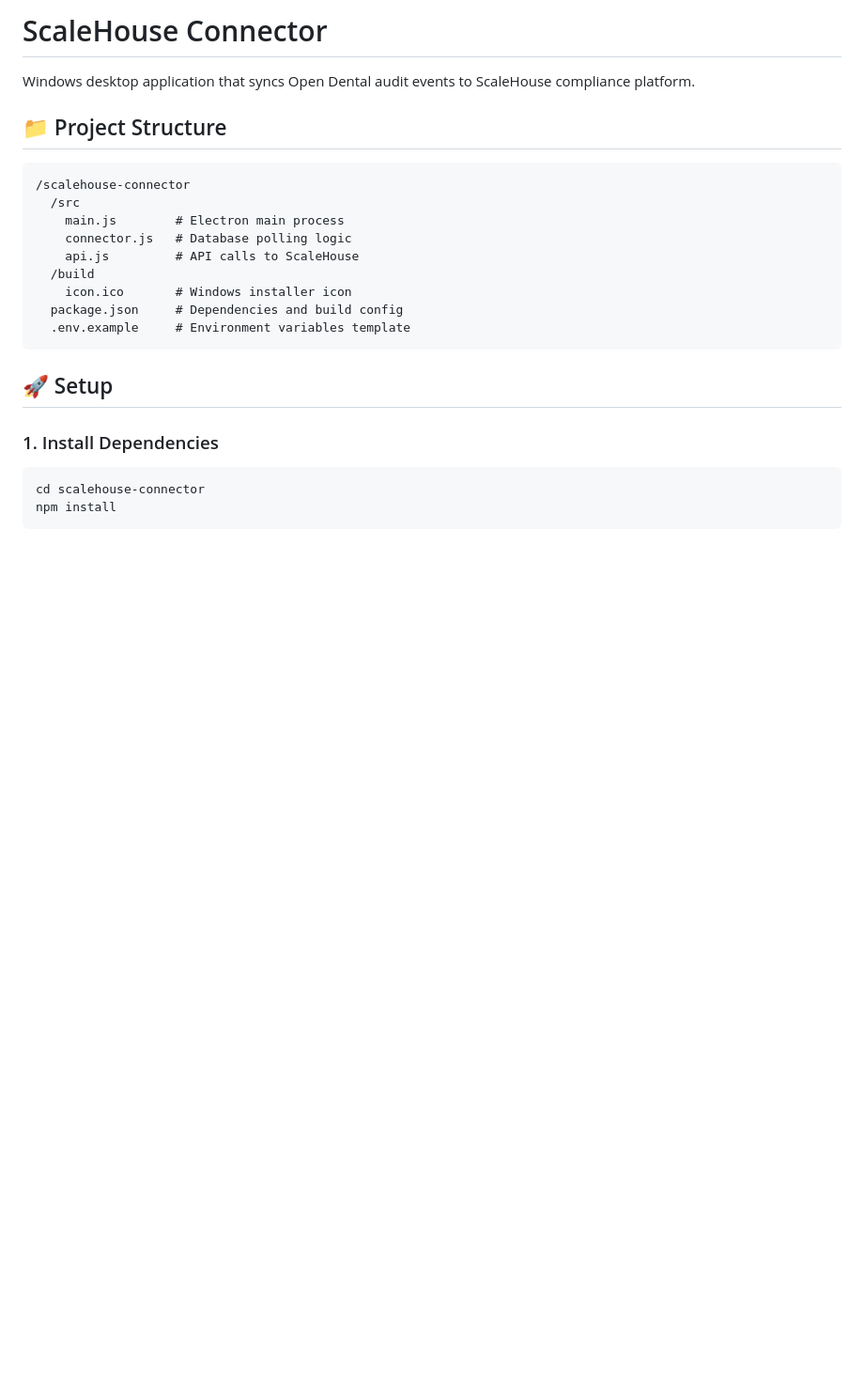
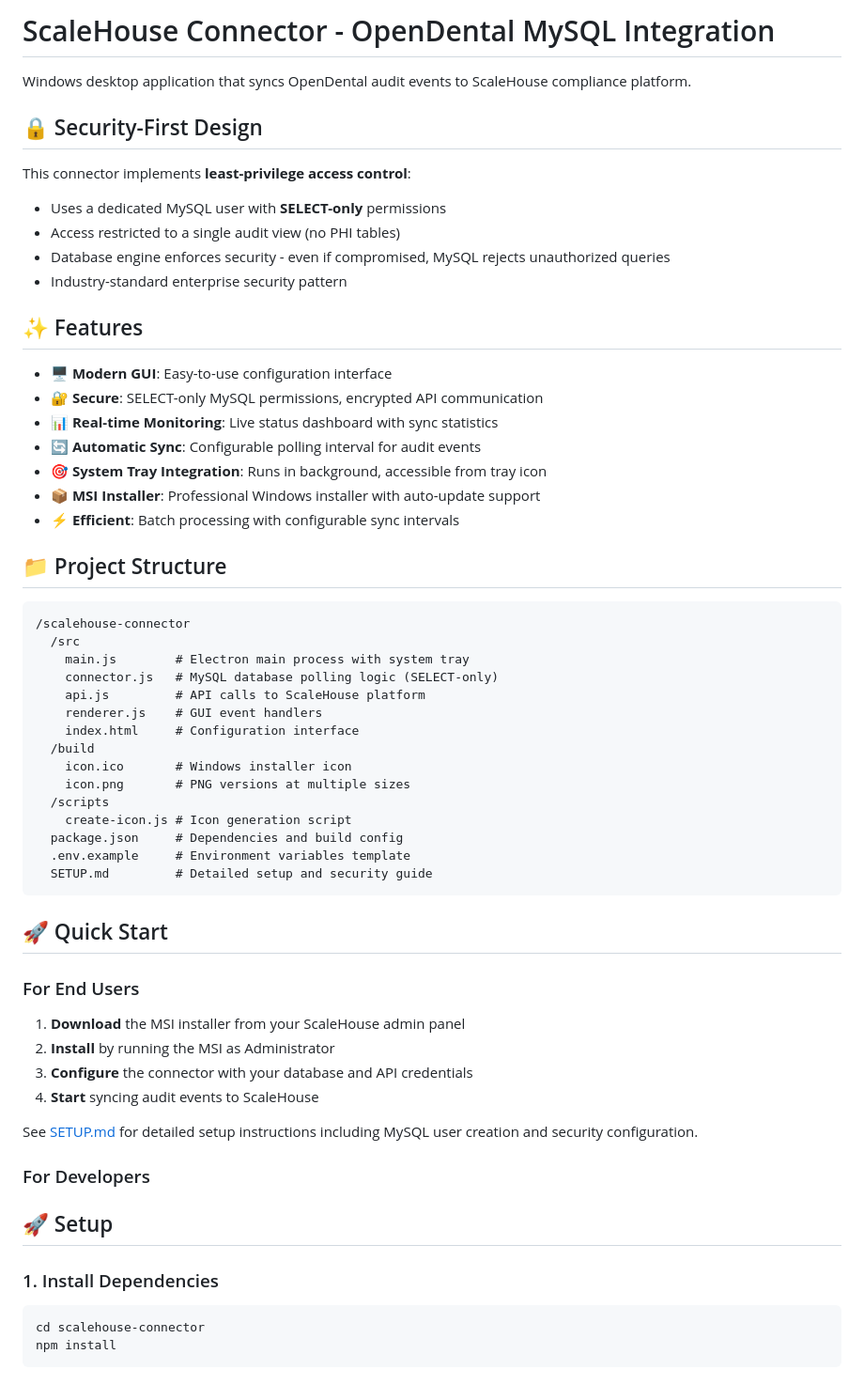
Before and after one commit to scalehousesystems/scalehousesystems-connector, a Markdown page: README.md, the part around the change. Shown at 94% size. Drawn GitHub-style; blank space fills up the shorter version.

Commit message:
Add comprehensive setup guide and update README
Co-authored-by: scalehousesystems <256225699+scalehousesystems@users.noreply.github.com>

````diff
--- a/README.md
+++ b/README.md
@@ -1,20 +1,57 @@
-# ScaleHouse Connector
+# ScaleHouse Connector - OpenDental MySQL Integration
 
-Windows desktop application that syncs Open Dental audit events to ScaleHouse compliance platform.
+Windows desktop application that syncs OpenDental audit events to ScaleHouse compliance platform.
+
+## 🔒 Security-First Design
+
+This connector implements **least-privilege access control**:
+- Uses a dedicated MySQL user with **SELECT-only** permissions
+- Access restricted to a single audit view (no PHI tables)
+- Database engine enforces security - even if compromised, MySQL rejects unauthorized queries
+- Industry-standard enterprise security pattern
+
+## ✨ Features
+
+- 🖥️ **Modern GUI**: Easy-to-use configuration interface
+- 🔐 **Secure**: SELECT-only MySQL permissions, encrypted API communication
+- 📊 **Real-time Monitoring**: Live status dashboard with sync statistics
+- 🔄 **Automatic Sync**: Configurable polling interval for audit events
+- 🎯 **System Tray Integration**: Runs in background, accessible from tray icon
+- 📦 **MSI Installer**: Professional Windows installer with auto-update support
+- ⚡ **Efficient**: Batch processing with configurable sync intervals
 
 ## 📁 Project Structure
 
 ```
 /scalehouse-connector
   /src
-    main.js        # Electron main process
-    connector.js   # Database polling logic
-    api.js         # API calls to ScaleHouse
+    main.js        # Electron main process with system tray
+    connector.js   # MySQL database polling logic (SELECT-only)
+    api.js         # API calls to ScaleHouse platform
+    renderer.js    # GUI event handlers
+    index.html     # Configuration interface
   /build
     icon.ico       # Windows installer icon
+    icon.png       # PNG versions at multiple sizes
+  /scripts
+    create-icon.js # Icon generation script
   package.json     # Dependencies and build config
   .env.example     # Environment variables template
+  SETUP.md         # Detailed setup and security guide
 ```
+
+## 🚀 Quick Start
+
+### For End Users
+
+1. **Download** the MSI installer from your ScaleHouse admin panel
+2. **Install** by running the MSI as Administrator
+3. **Configure** the connector with your database and API credentials
+4. **Start** syncing audit events to ScaleHouse
+
+See [SETUP.md](SETUP.md) for detailed setup instructions including MySQL user creation and security configuration.
+
+### For Developers
 
 ## 🚀 Setup
 
````
Also changed, not shown: SETUP.md (added, +263 -0 lines).
